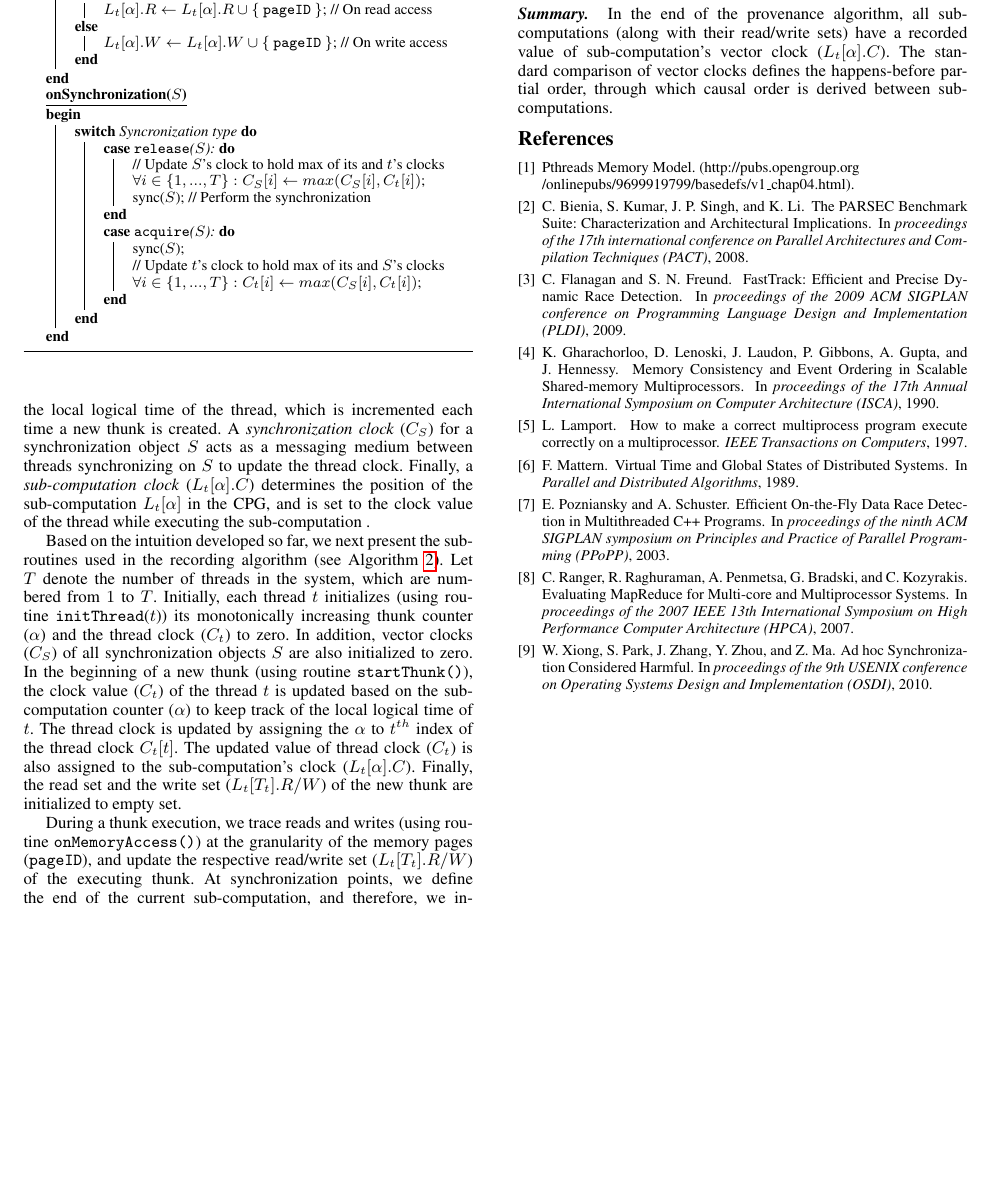
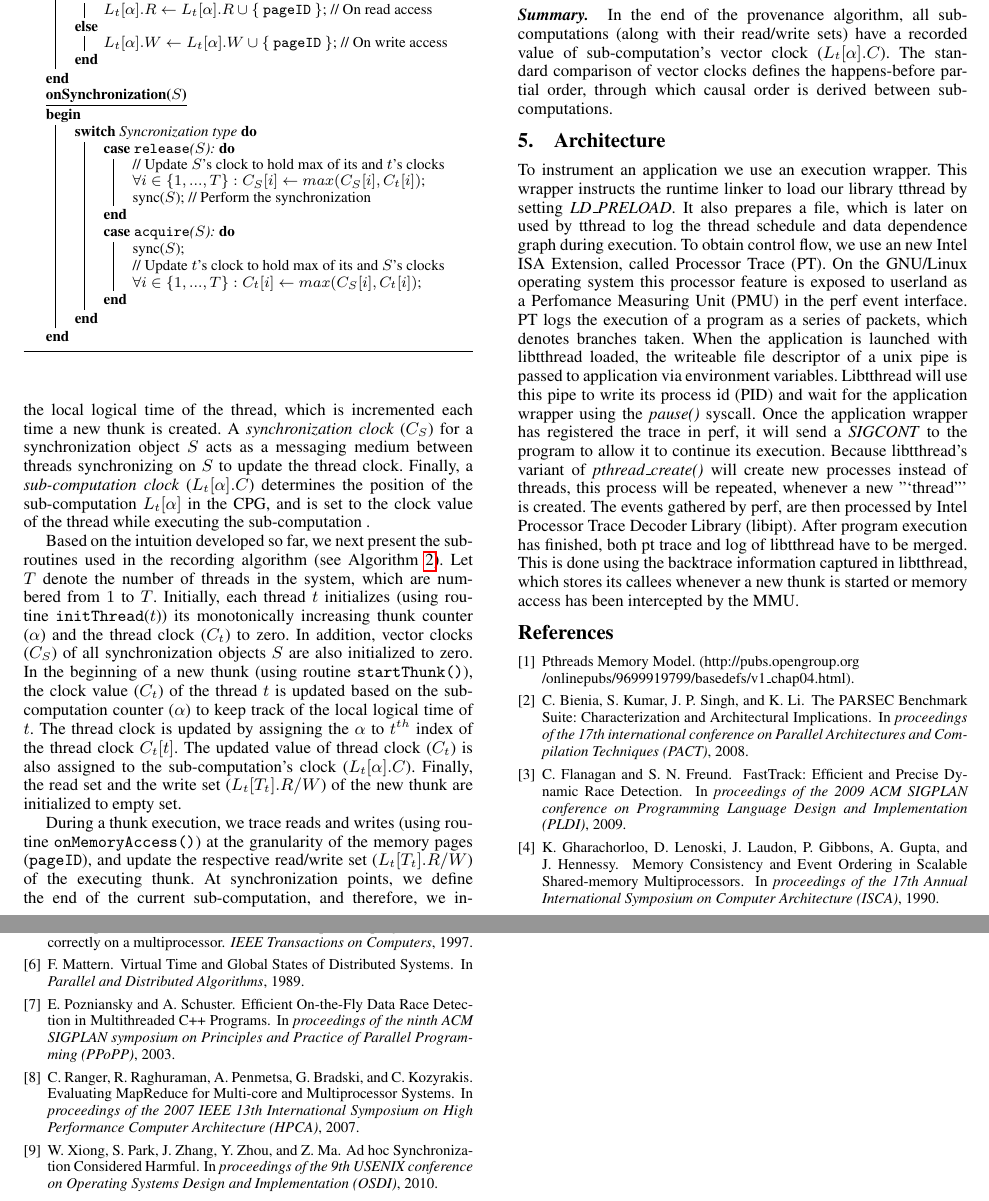
Before and after one commit to Mic92/inspector-paper, a LaTeX paper (dsn16/main.tex, which reads dsn16/architecture.tex): part of page 4 of 4 before the commit and two parts of pages 4 and 5 of 5 after it, the two joined at a grey line, cut so that both start at the same text, the shorter picture padded with empty space. Compiled offline with pdfLaTeX; a missing font is replaced by an installed copy or a similar font.

Commit message:
add architecture

```diff
--- /dev/null
+++ b/dsn16/architecture.tex
@@ -0,0 +1,24 @@
+\section{Architecture}
+\label{sec:introduction}
+
+To instrument an application we use an execution wrapper. This wrapper instructs
+the runtime linker to load our library tthread by setting \emph{LD\_PRELOAD}. It
+also prepares a file, which is later on used by tthread to log the thread
+schedule and data dependence graph during execution. To obtain control flow, we
+use an new Intel ISA Extension, called Processor Trace (PT). On the GNU/Linux
+operating system this processor feature is exposed to userland as a Perfomance
+Measuring Unit (PMU) in the perf event interface. PT logs the execution of a
+program as a series of packets, which denotes branches taken.  When the
+application is launched with libtthread loaded, the writeable file descriptor of
+a unix pipe is passed to application via environment variables.  Libtthread will
+use this pipe to write its process id (PID) and wait for the application wrapper using
+the \emph{pause()} syscall. Once the application wrapper has registered the
+trace in perf, it will send a \emph{SIGCONT} to the program to allow it to
+continue its execution. Because libtthread's variant of \emph{pthread\_create()}
+will create new processes instead of threads, this process will be repeated,
+whenever a new "`thread"' is created.  The events gathered by perf, are then
+processed by Intel Processor Trace Decoder Library (libipt). After program
+execution has finished, both pt trace and log of libtthread have to be merged.
+This is done using the backtrace information captured in libtthread, which
+stores its callees whenever a new thunk is started or memory access has been
+intercepted by the MMU.
--- a/dsn16/main.tex
+++ b/dsn16/main.tex
@@ -116,6 +116,7 @@
 \input{overview}
 \input{model}
 \input{algorithms}
+\input{architecture}
 %
 %\input{implementation}
 %\input{evaluation}
```
